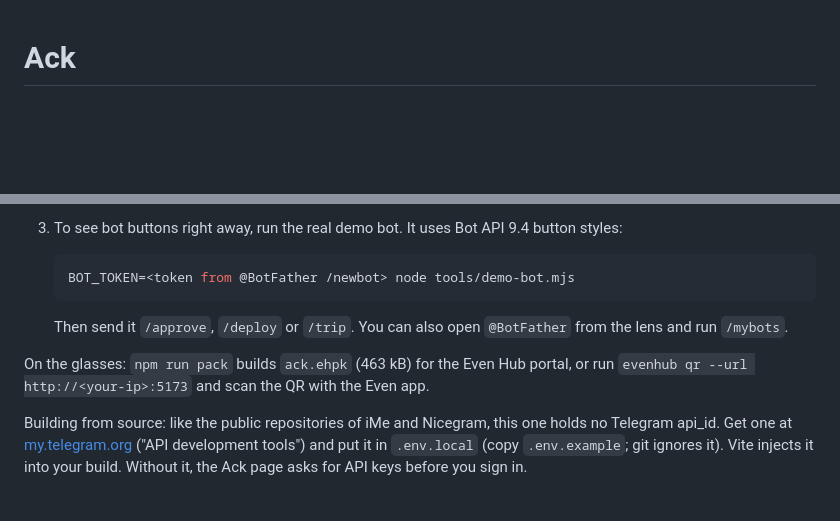
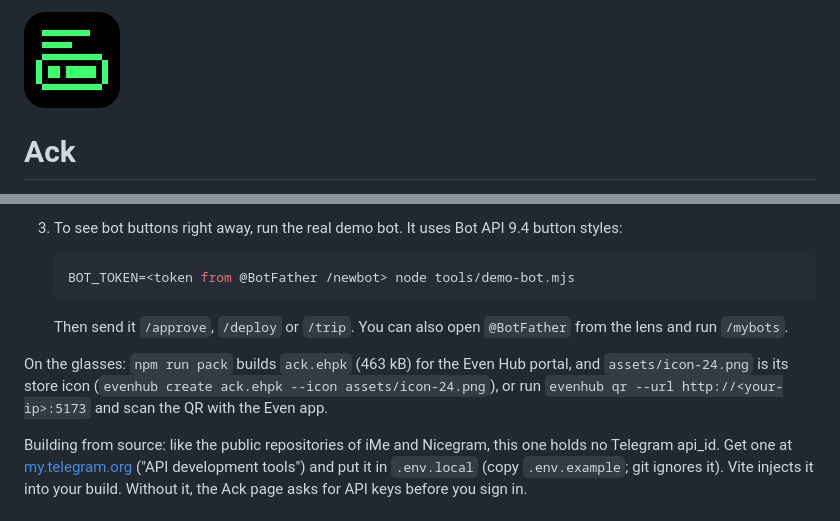
Before and after one commit to 4n0nn43x/ack, a Markdown page: README.md, 2 parts joined by grey strips. Drawn GitHub-style; pictures changed too: public/icon-512.png (added); blank space fills up the shorter version.

```diff
--- a/README.md
+++ b/README.md
@@ -1,3 +1,5 @@
+<img src="public/icon-512.png" width="96" alt="Ack icon">
+
 # Ack
 
 **Taking back our eyes from our phones.**
@@ -85,7 +87,7 @@ On Linux the simulator needs WebKitGTK: `sudo apt install libwebkit2gtk-4.1-0`.
 
    Then send it `/approve`, `/deploy` or `/trip`. You can also open `@BotFather` from the lens and run `/mybots`.
 
-On the glasses: `npm run pack` builds `ack.ehpk` (463 kB) for the Even Hub portal, or run `evenhub qr --url http://<your-ip>:5173` and scan the QR with the Even app.
+On the glasses: `npm run pack` builds `ack.ehpk` (463 kB) for the Even Hub portal, and `assets/icon-24.png` is its store icon (`evenhub create ack.ehpk --icon assets/icon-24.png`), or run `evenhub qr --url http://<your-ip>:5173` and scan the QR with the Even app.
 
 Building from source: like the public repositories of iMe and Nicegram, this one holds no Telegram api_id. Get one at [my.telegram.org](https://my.telegram.org) ("API development tools") and put it in `.env.local` (copy `.env.example`; git ignores it). Vite injects it into your build. Without it, the Ack page asks for API keys before you sign in.
 
```
Also changed, not shown: assets/icon-24.png (added), public/apple-touch-icon.png (added), 3 other files.
